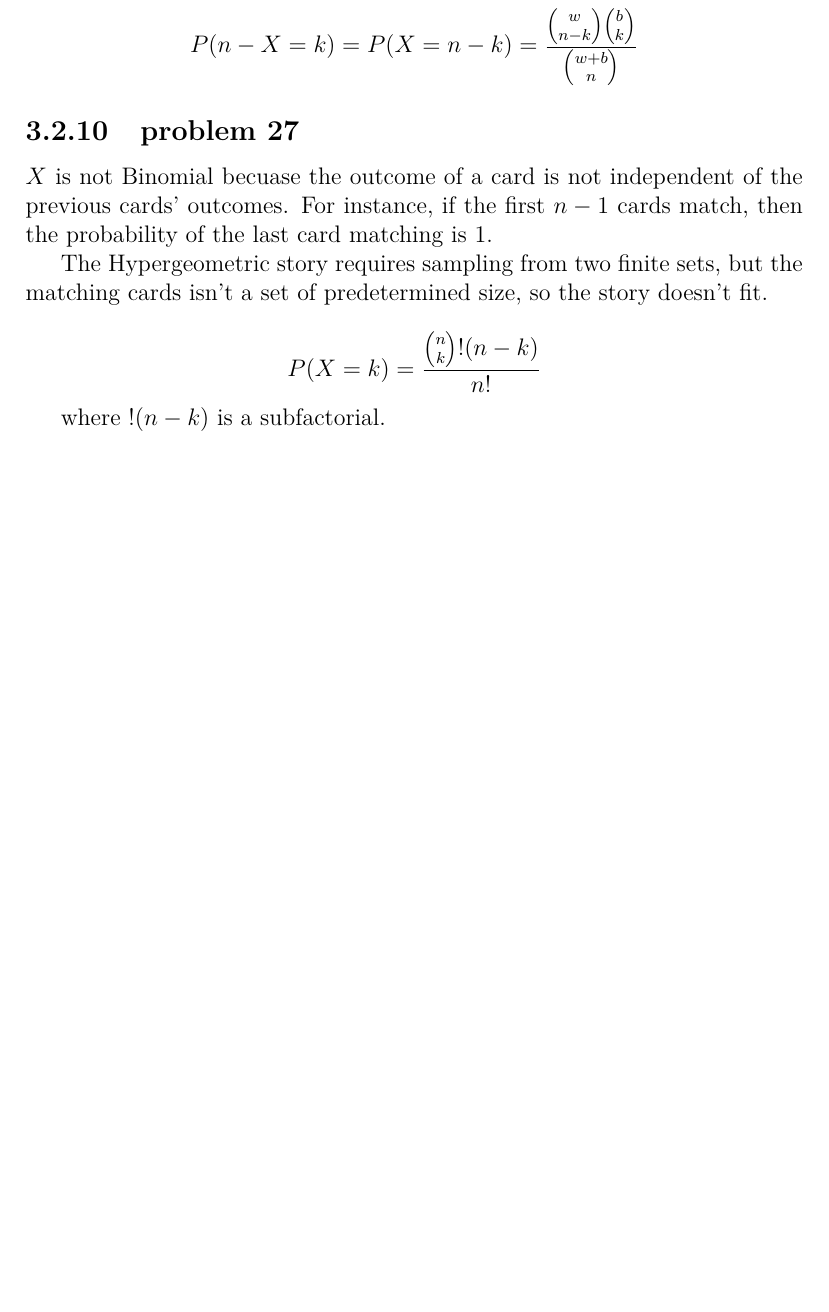
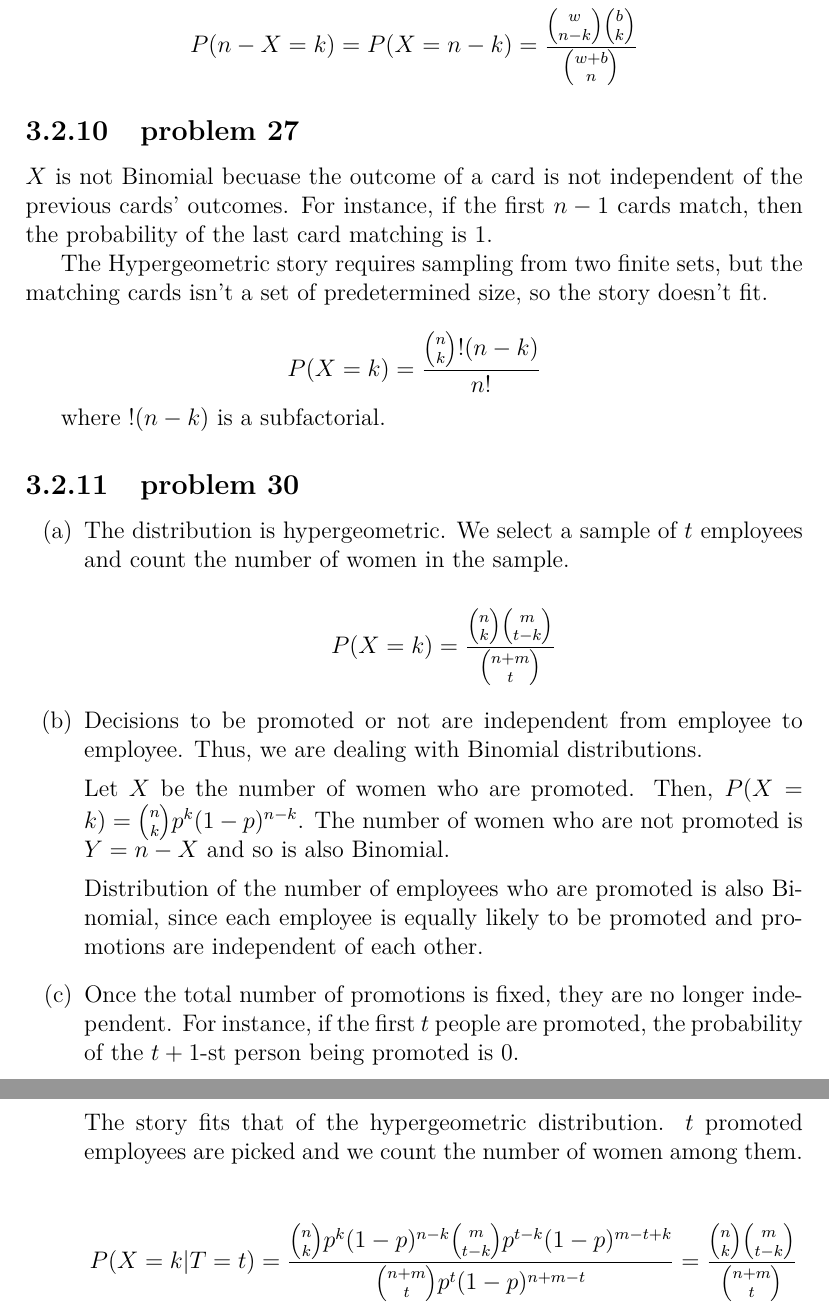
Before and after one commit to fifthist/Introduction-To-Probability-Blitzstein-Solutions, a LaTeX book (src/index.tex, which reads src/chapters/3/sections/named_distributions/index.tex, src/chapters/3/sections/named_distributions/problems/30.tex): part of page 62 of 62 before the commit and two parts of pages 62 and 63 of 63 after it, the two joined at a grey line, cut so that both start at the same text, the shorter picture padded with empty space. Compiled offline with pdfLaTeX.

Commit message:
Writeup problem 30 of chapter 3 section 2

```diff
--- a/src/chapters/3/sections/named_distributions/index.tex
+++ b/src/chapters/3/sections/named_distributions/index.tex
@@ -29,3 +29,6 @@
 
 \subsection{problem 27}
 \input{problems/27}
+
+\subsection{problem 30}
+\input{problems/30}
--- /dev/null
+++ b/src/chapters/3/sections/named_distributions/problems/30.tex
@@ -0,0 +1,30 @@
+\begin{enumerate}[label=(\alph*)]
+\item The distribution is hypergeometric. We select a sample of $t$ employees
+and count the number of women in the sample.
+
+$$P(X = k) = \frac{\binom{n}{k}\binom{m}{t-k}}{\binom{n+m}{t}}$$
+
+\item Decisions to be promoted or not are independent from employee to employee.
+Thus, we are dealing with Binomial distributions.
+
+Let $X$ be the number of women who are promoted. Then, $P(X=k) = \binom{n}{k}p^
+{k}(1-p)^{n-k}$. The number of women who are not promoted is $Y=n-X$ and so is
+also Binomial.
+
+Distribution of the number of employees who are promoted is also Binomial, since
+each employee is equally likely to be promoted and promotions are independent of
+each other.
+
+\item Once the total number of promotions is fixed, they are no longer
+independent. For instance, if the first $t$ people are promoted, the
+probability of the $t+1$-st person being promoted is $0$.
+
+The story fits that of the hypergeometric distribution. $t$ promoted
+employees
+are picked and we count the number of women among them.
+
+$$P(X = k | T = t) = \frac{\binom{n}{k}p^
+{k}(1-p)^{n-k}\binom{m}{t-k}p^
+{t-k}(1-p)^{m-t+k}}{\binom{n+m}{t}p^{t}(1-p)^{n+m-t}} = \frac{\binom{n}{k}
+\binom{m}{t-k}}{\binom{n+m}{t}}$$
+\end{enumerate}
```
